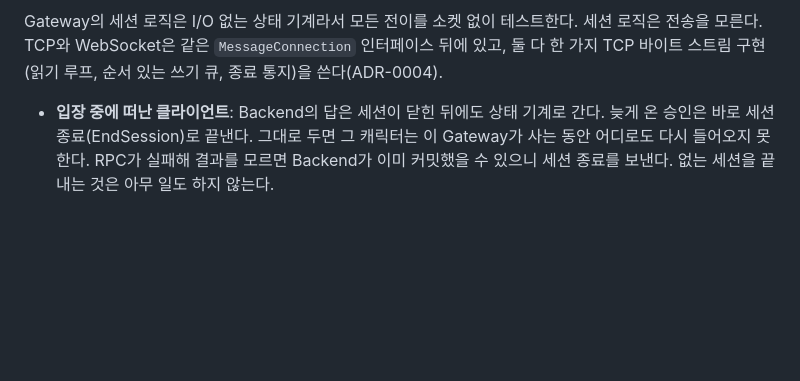
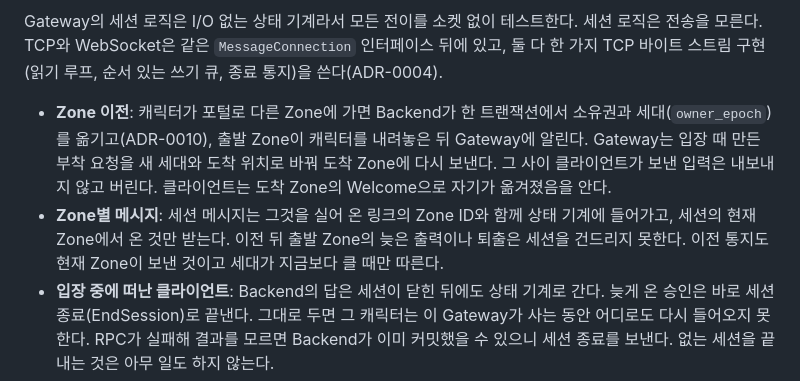
Before and after one commit to hstar0124/sa-server, a Markdown page: README.md, the part around one of its changes. Rendered like a GitHub page; blank space fills up the shorter version.

Commit message:
docs: feature 44, gateway transfer and the session state diagram

```diff
--- a/README.md
+++ b/README.md
@@ -238,6 +241,8 @@ stateDiagram-v2
 
 Gateway의 세션 로직은 I/O 없는 상태 기계라서 모든 전이를 소켓 없이 테스트한다. 세션 로직은 전송을 모른다. TCP와 WebSocket은 같은 `MessageConnection` 인터페이스 뒤에 있고, 둘 다 한 가지 TCP 바이트 스트림 구현(읽기 루프, 순서 있는 쓰기 큐, 종료 통지)을 쓴다(ADR-0004).
 
+- **Zone 이전**: 캐릭터가 포털로 다른 Zone에 가면 Backend가 한 트랜잭션에서 소유권과 세대(`owner_epoch`)를 옮기고(ADR-0010), 출발 Zone이 캐릭터를 내려놓은 뒤 Gateway에 알린다. Gateway는 입장 때 만든 부착 요청을 새 세대와 도착 위치로 바꿔 도착 Zone에 다시 보낸다. 그 사이 클라이언트가 보낸 입력은 내보내지 않고 버린다. 클라이언트는 도착 Zone의 Welcome으로 자기가 옮겨졌음을 안다.
+- **Zone별 메시지**: 세션 메시지는 그것을 실어 온 링크의 Zone ID와 함께 상태 기계에 들어가고, 세션의 현재 Zone에서 온 것만 받는다. 이전 뒤 출발 Zone의 늦은 출력이나 퇴출은 세션을 건드리지 못한다. 이전 통지도 현재 Zone이 보낸 것이고 세대가 지금보다 클 때만 따른다.
 - **입장 중에 떠난 클라이언트**: Backend의 답은 세션이 닫힌 뒤에도 상태 기계로 간다. 늦게 온 승인은 바로 세션 종료(EndSession)로 끝낸다. 그대로 두면 그 캐릭터는 이 Gateway가 사는 동안 어디로도 다시 들어오지 못한다. RPC가 실패해 결과를 모르면 Backend가 이미 커밋했을 수 있으니 세션 종료를 보낸다. 없는 세션을 끝내는 것은 아무 일도 하지 않는다.
 - **시간 제한**: 연결을 받은 때부터 정해진 시간(`protocol.hello_timeout_ms`, WebSocket 핸드셰이크 포함) 안에 올바른 Hello가 없으면 내보낸다. 아무것도 보내지 않는 소켓이 연결 상한을 채우지 못하게 하기 위해서다.
 - **닫기**: 닫는 쪽은 남은 데이터를 보내고 송신만 먼저 끊은 뒤, 상대가 닫을 때까지 들어오는 바이트를 읽어 버린다. 읽지 않은 데이터를 둔 채 소켓을 닫으면 커널이 리셋을 보내 마지막 메시지(킥)가 사라질 수 있기 때문이다. 클라이언트 연결은 그 기다림에 상한(`protocol.close_linger_ms`)이 있어, 읽지 않는 클라이언트도 결국 연결과 자리를 내놓는다.
```
Also changed, not shown: other parts of README.md (+3 -0 lines), docs/features/44-gateway-transfer.md (added, +47 -0 lines), docs/features/README.md (+1 -0 lines).
